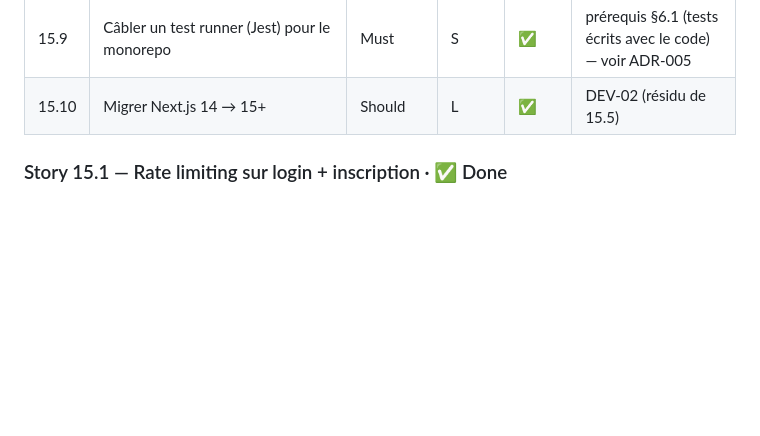
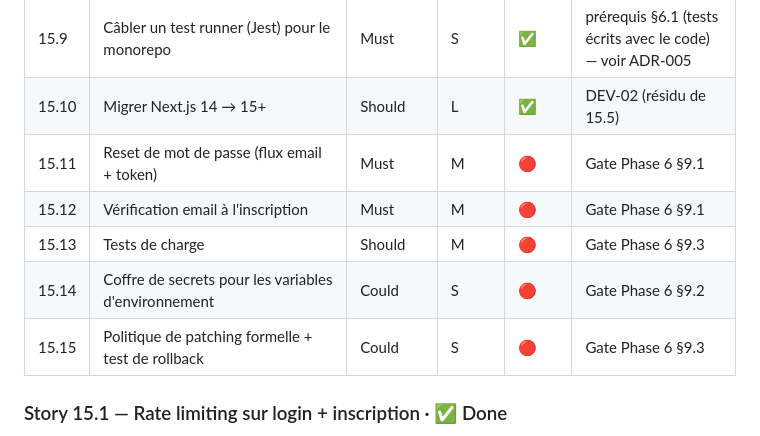
Before and after one commit to golden001boy/budget-pocket, a Markdown page: docs/02-prd.md, the part around one of its changes. Rendered like a GitHub page; blank space fills up the shorter version.

```diff
--- a/docs/02-prd.md
+++ b/docs/02-prd.md
@@ -162,6 +162,11 @@ le catalogue de failles §8 du framework. Toutes bloquent la Phase 6
 | 15.8 | MFA ou hardening de l'authentification | Should | L | 🟡 | BE-02 |
 | 15.9 | Câbler un test runner (Jest) pour le monorepo | Must | S | ✅ | prérequis §6.1 (tests écrits avec le code) — voir ADR-005 |
 | 15.10 | Migrer Next.js 14 → 15+ | Should | L | ✅ | DEV-02 (résidu de 15.5) |
+| 15.11 | Reset de mot de passe (flux email + token) | Must | M | 🔴 | Gate Phase 6 §9.1 |
+| 15.12 | Vérification email à l'inscription | Must | M | 🔴 | Gate Phase 6 §9.1 |
+| 15.13 | Tests de charge | Should | M | 🔴 | Gate Phase 6 §9.3 |
+| 15.14 | Coffre de secrets pour les variables d'environnement | Could | S | 🔴 | Gate Phase 6 §9.2 |
+| 15.15 | Politique de patching formelle + test de rollback | Could | S | 🔴 | Gate Phase 6 §9.3 |
 
 ### Story 15.1 — Rate limiting sur login + inscription · ✅ Done
 
```
Also changed, not shown: other parts of docs/02-prd.md (+102 -0 lines), CLAUDE.md (+11 -10 lines), docs/05-status.md (+15 -14 lines).
